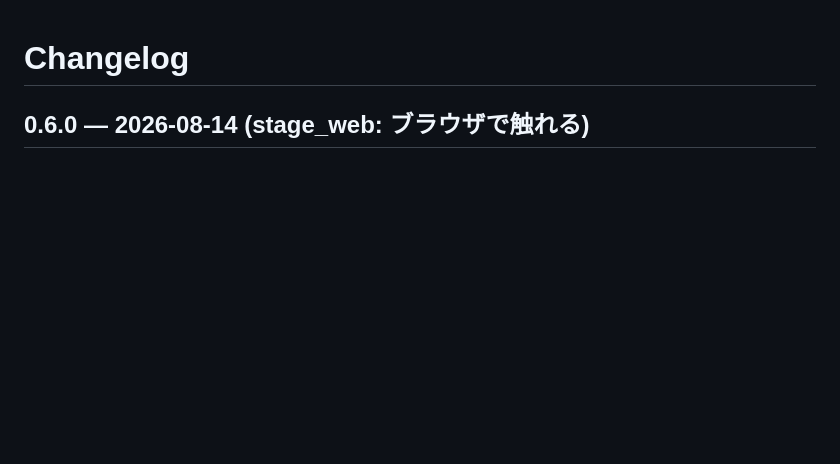
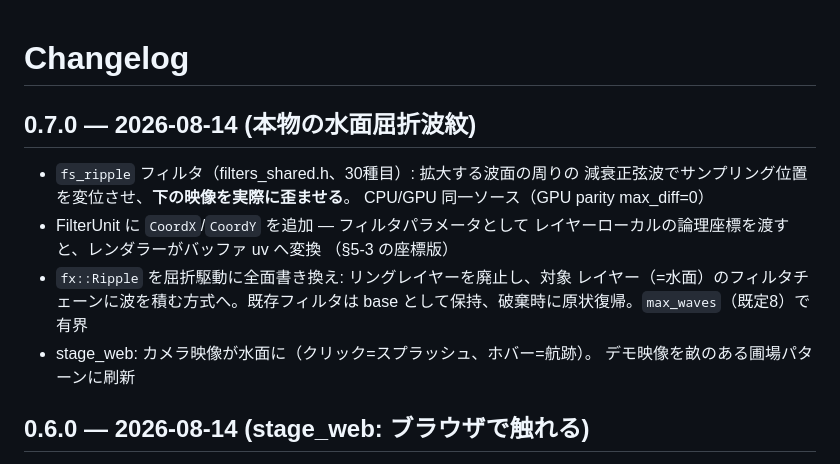
Before and after one commit to takatronix/fluent_scene, a Markdown page: CHANGELOG.md, the part around the change. Rendered like a GitHub page; blank space fills up the shorter version.

```diff
--- a/CHANGELOG.md
+++ b/CHANGELOG.md
@@ -1,4 +1,18 @@
 # Changelog
+
+## 0.7.0 — 2026-08-14 (本物の水面屈折波紋)
+
+- `fs_ripple` フィルタ（filters_shared.h、30種目）: 拡大する波面の周りの
+  減衰正弦波でサンプリング位置を変位させ、**下の映像を実際に歪ませる**。
+  CPU/GPU 同一ソース（GPU parity max_diff=0）
+- FilterUnit に `CoordX`/`CoordY` を追加 — フィルタパラメータとして
+  レイヤーローカルの論理座標を渡すと、レンダラーがバッファ uv へ変換
+  （§5-3 の座標版）
+- `fx::Ripple` を屈折駆動に全面書き換え: リングレイヤーを廃止し、対象
+  レイヤー（=水面）のフィルタチェーンに波を積む方式へ。既存フィルタは
+  base として保持、破棄時に原状復帰。`max_waves`（既定8）で有界
+- stage_web: カメラ映像が水面に（クリック=スプラッシュ、ホバー=航跡）。
+  デモ映像を畝のある圃場パターンに刷新
 
 ## 0.6.0 — 2026-08-14 (stage_web: ブラウザで触れる)
 
```
Also changed, not shown: docs/cookbook.ja.md (+11 -10 lines), docs/images/ripple.png, 13 other files.
